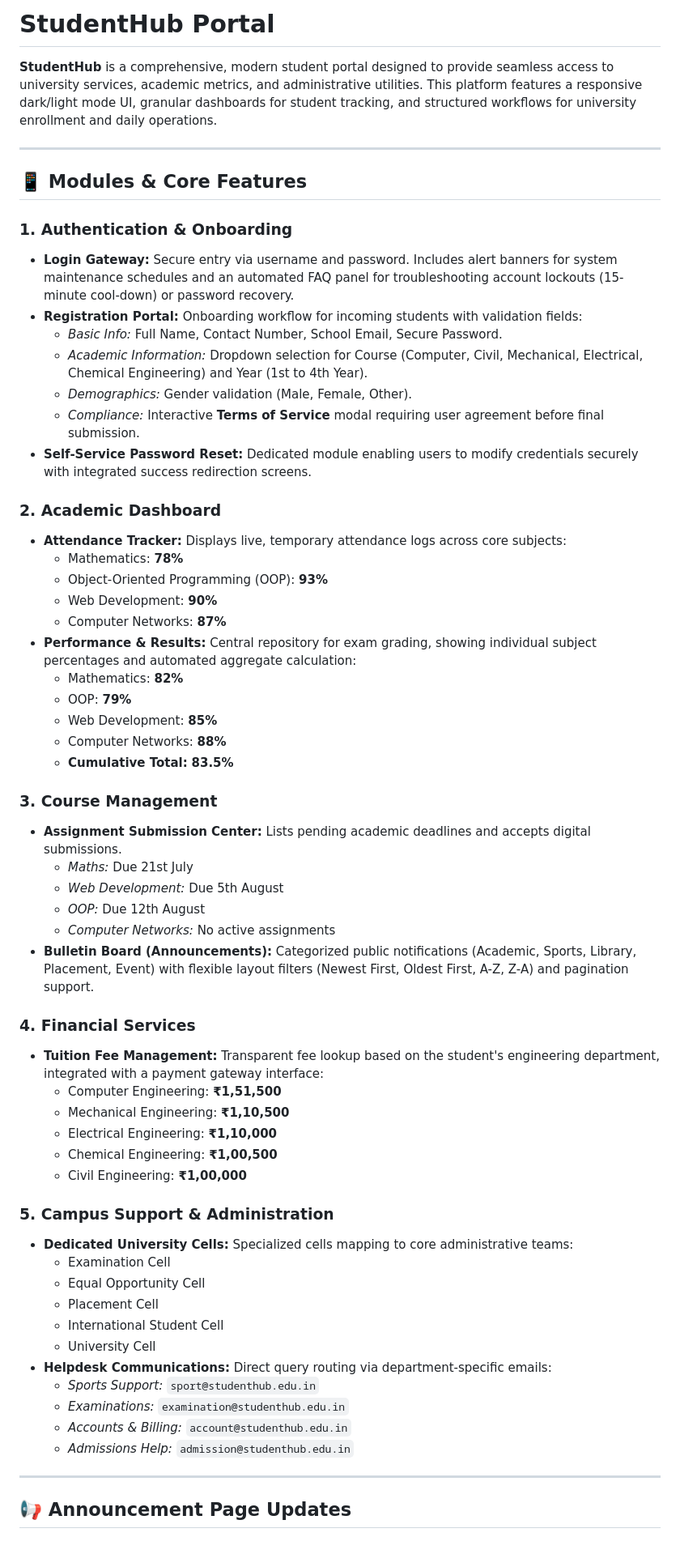
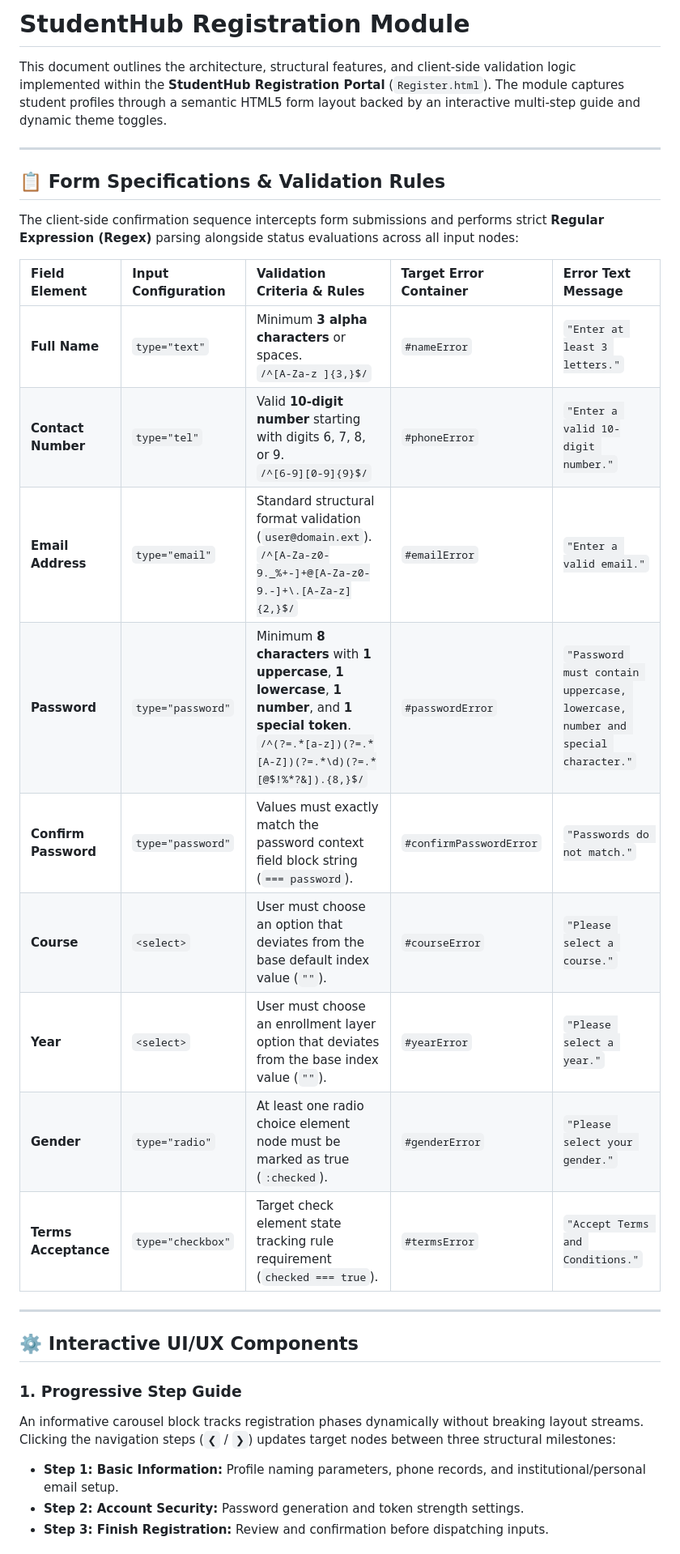
Before and after one commit to Vedantmevada07/Web-Development, a Markdown page: PRactical-5/README.md, the part around one of its changes. Shown at 81% size. GitHub-like rendering.

```diff
--- a/PRactical-5/README.md
+++ b/PRactical-5/README.md
@@ -1,64 +1,32 @@
-# StudentHub Portal
+# StudentHub Registration Module
 
-**StudentHub** is a comprehensive, modern student portal designed to provide seamless access to university services, academic metrics, and administrative utilities. This platform features a responsive dark/light mode UI, granular dashboards for student tracking, and structured workflows for university enrollment and daily operations.
+This document outlines the architecture, structural features, and client-side validation logic implemented within the **StudentHub Registration Portal** (`Register.html`). The module captures student profiles through a semantic HTML5 form layout backed by an interactive multi-step guide and dynamic theme toggles.
 
 ---
 
-## 📱 Modules & Core Features
+## 📋 Form Specifications & Validation Rules
 
-### 1. Authentication & Onboarding
-*   **Login Gateway:** Secure entry via username and password. Includes alert banners for system maintenance schedules and an automated FAQ panel for troubleshooting account lockouts (15-minute cool-down) or password recovery.
-*   **Registration Portal:** Onboarding workflow for incoming students with validation fields:
-    *   *Basic Info:* Full Name, Contact Number, School Email, Secure Password.
-    *   *Academic Information:* Dropdown selection for Course (Computer, Civil, Mechanical, Electrical, Chemical Engineering) and Year (1st to 4th Year).
-    *   *Demographics:* Gender validation (Male, Female, Other).
-    *   *Compliance:* Interactive **Terms of Service** modal requiring user agreement before final submission.
-*   **Self-Service Password Reset:** Dedicated module enabling users to modify credentials securely with integrated success redirection screens.
+The client-side confirmation sequence intercepts form submissions and performs strict **Regular Expression (Regex)** parsing alongside status evaluations across all input nodes:
 
-### 2. Academic Dashboard
-*   **Attendance Tracker:** Displays live, temporary attendance logs across core subjects:
-    *   Mathematics: **78%**
-    *   Object-Oriented Programming (OOP): **93%**
-    *   Web Development: **90%**
-    *   Computer Networks: **87%**
-*   **Performance & Results:** Central repository for exam grading, showing individual subject percentages and automated aggregate calculation:
-    *   Mathematics: **82%**
-    *   OOP: **79%**
-    *   Web Development: **85%**
-    *   Computer Networks: **88%**
-    *   **Cumulative Total:** **83.5%**
-
-### 3. Course Management
-*   **Assignment Submission Center:** Lists pending academic deadlines and accepts digital submissions.
-    *   *Maths:* Due 21st July
-    *   *Web Development:* Due 5th August
-    *   *OOP:* Due 12th August
-    *   *Computer Networks:* No active assignments
-*   **Bulletin Board (Announcements):** Categorized public notifications (Academic, Sports, Library, Placement, Event) with flexible layout filters (Newest First, Oldest First, A-Z, Z-A) and pagination support.
-
-### 4. Financial Services
-*   **Tuition Fee Management:** Transparent fee lookup based on the student's engineering department, integrated with a payment gateway interface:
-    *   Computer Engineering: **₹1,51,500**
-    *   Mechanical Engineering: **₹1,10,500**
-    *   Electrical Engineering: **₹1,10,000**
-    *   Chemical Engineering: **₹1,00,500**
-    *   Civil Engineering: **₹1,00,000**
-
-### 5. Campus Support & Administration
-*   **Dedicated University Cells:** Specialized cells mapping to core administrative teams:
-    *   Examination Cell
-    *   Equal Opportunity Cell
-    *   Placement Cell
-    *   International Student Cell
-    *   University Cell
-*   **Helpdesk Communications:** Direct query routing via department-specific emails:
-    *   *Sports Support:* `sport@studenthub.edu.in`
-    *   *Examinations:* `examination@studenthub.edu.in`
-    *   *Accounts & Billing:* `account@studenthub.edu.in`
-    *   *Admissions Help:* `admission@studenthub.edu.in`
+| Field Element | Input Configuration | Validation Criteria & Rules | Target Error Container | Error Text Message |
+| :--- | :--- | :--- | :--- | :--- |
+| **Full Name** | `type="text"` | Minimum **3 alpha characters** or spaces.<br>`/^[A-Za-z ]{3,}$/` | `#nameError` | `"Enter at least 3 letters."` |
+| **Contact Number** | `type="tel"` | Valid **10-digit number** starting with digits 6, 7, 8, or 9.<br>`/^[6-9][0-9]{9}$/` | `#phoneError` | `"Enter a valid 10-digit number."` |
+| **Email Address** | `type="email"` | Standard structural format validation (`user@domain.ext`).<br>`/^[A-Za-z0-9._%+-]+@[A-Za-z0-9.-]+\.[A-Za-z]{2,}$/` | `#emailError` | `"Enter a valid email."` |
+| **Password** | `type="password"` | Minimum **8 characters** with **1 uppercase**, **1 lowercase**, **1 number**, and **1 special token**.<br>`/^(?=.*[a-z])(?=.*[A-Z])(?=.*\d)(?=.*[@$!%*?&]).{8,}$/` | `#passwordError` | `"Password must contain uppercase, lowercase, number and special character."` |
+| **Confirm Password**| `type="password"` | Values must exactly match the password context field block string (`=== password`). | `#confirmPasswordError`| `"Passwords do not match."` |
+| **Course** | `<select>` | User must choose an option that deviates from the base default index value (`""`). | `#courseError` | `"Please select a course."` |
+| **Year** | `<select>` | User must choose an enrollment layer option that deviates from the base index value (`""`). | `#yearError` | `"Please select a year."` |
+| **Gender** | `type="radio"` | At least one radio choice element node must be marked as true (`:checked`). | `#genderError` | `"Please select your gender."` |
+| **Terms Acceptance**| `type="checkbox"`| Target check element state tracking rule requirement (`checked === true`). | `#termsError` | `"Accept Terms and Conditions."` |
 
 ---
 
+## ⚙️ Interactive UI/UX Components
 
-## 📢 Announcement Page Updates
+### 1. Progressive Step Guide
+An informative carousel block tracks registration phases dynamically without breaking layout streams. Clicking the navigation steps (`❮` / `❯`) updates target nodes between three structural milestones:
+* **Step 1: Basic Information:** Profile naming parameters, phone records, and institutional/personal email setup.
+* **Step 2: Account Security:** Password generation and token strength settings.
+* **Step 3: Finish Registration:** Review and confirmation before dispatching inputs.
 
```
Also changed, not shown: other parts of PRactical-5/README.md (+12 -45 lines).
